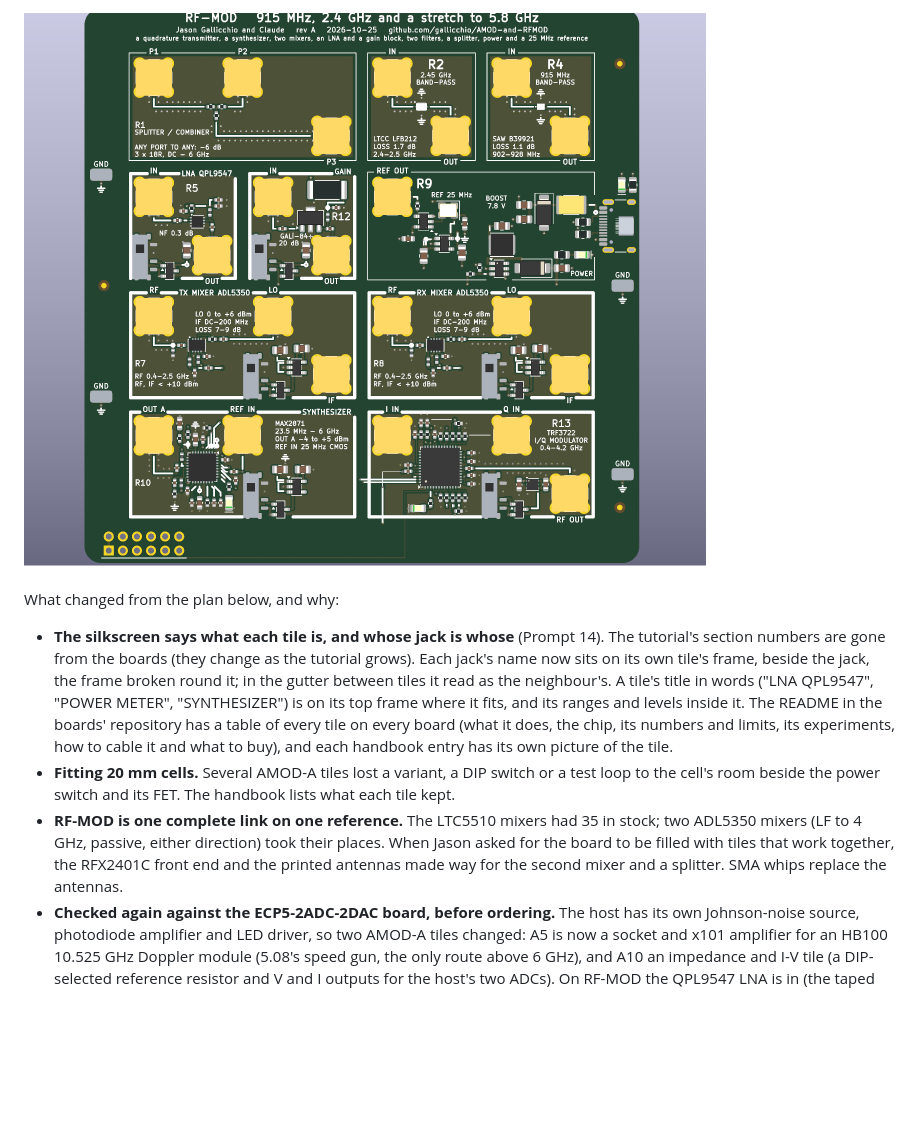
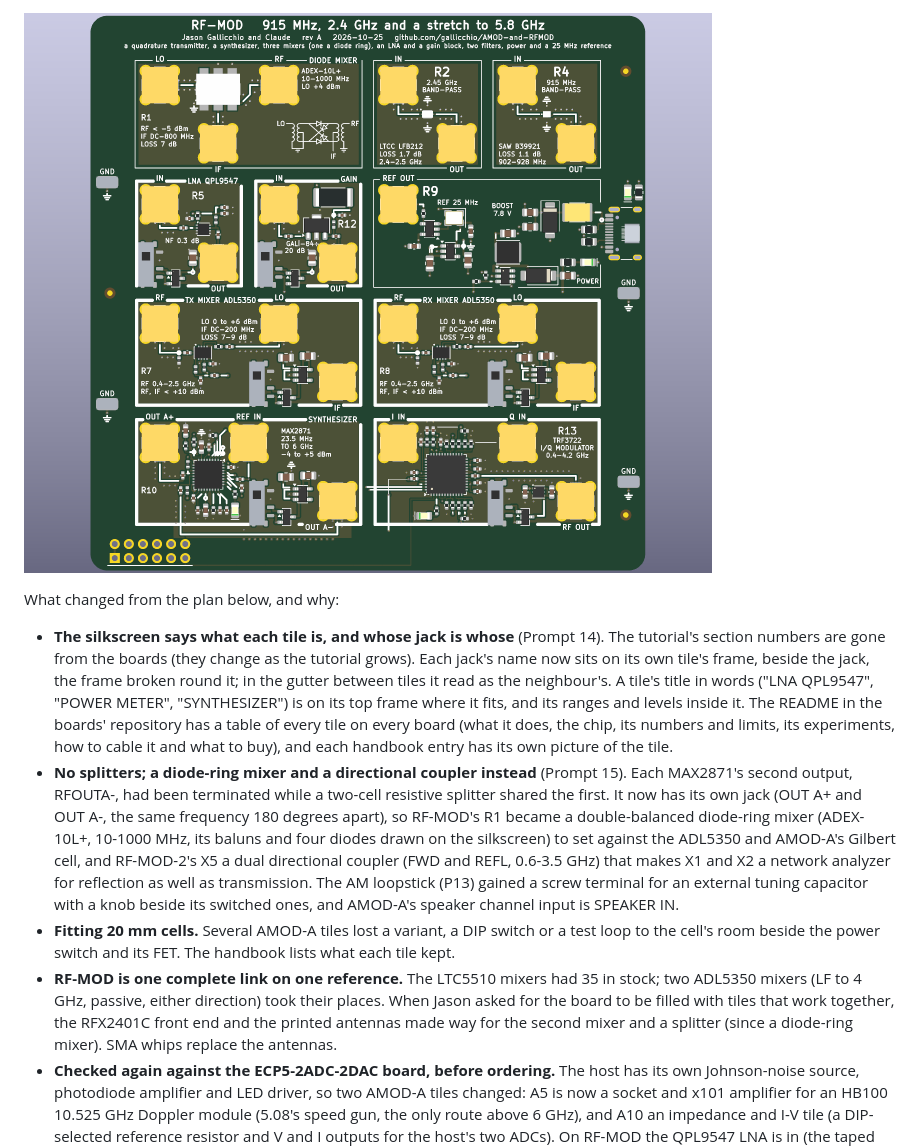
Before and after one commit to gallicchio/icepi-zero-dac-adc, a Markdown page: tutorial/D_coming_soon.md, the part around one of its changes. GitHub-like rendering; pictures changed too: tutorial/img/rf_mod_render.png; blank space fills up the shorter version.

```diff
--- a/tutorial/D_coming_soon.md
+++ b/tutorial/D_coming_soon.md
@@ -182,7 +182,7 @@ the day.  The boards, their generator, the handbooks and the night's record are
 
 ![The active board as built: twelve powered tiles, each with its own slide switch, a USB-C power tile on the right edge and the Pmod plug at the left end of the bottom edge](img/amod_a_render.png)
 
-![The RF board as built: a splitter, two filters, a QPL9547 low-noise amplifier and a gain block, the power and reference tile, two mixers, a synthesizer and a TRF3722 quadrature transmitter, every 50 ohm line a coplanar waveguide with a via fence](img/rf_mod_render.png)
+![The RF board as built: a diode-ring mixer with its diodes drawn on the silkscreen, two filters, a QPL9547 low-noise amplifier and a gain block, the power and reference tile, two ADL5350 mixers, a synthesizer with two outputs and a TRF3722 quadrature transmitter, every 50 ohm line a coplanar waveguide with a via fence](img/rf_mod_render.png)
 
 What changed from the plan below, and why:
 
@@ -193,11 +193,18 @@ What changed from the plan below, and why:
   inside it.  The README in the boards' repository has a table of every tile on every board (what it does, the chip,
   its numbers and limits, its experiments, how to cable it and what to buy), and each handbook entry has its own
   picture of the tile.
+- **No splitters; a diode-ring mixer and a directional coupler instead** (Prompt 15).  Each MAX2871's second output,
+  RFOUTA-, had been terminated while a two-cell resistive splitter shared the first.  It now has its own jack (OUT A+
+  and OUT A-, the same frequency 180 degrees apart), so RF-MOD's R1 became a double-balanced diode-ring mixer
+  (ADEX-10L+, 10-1000 MHz, its baluns and four diodes drawn on the silkscreen) to set against the ADL5350 and AMOD-A's
+  Gilbert cell, and RF-MOD-2's X5 a dual directional coupler (FWD and REFL, 0.6-3.5 GHz) that makes X1 and X2 a
+  network analyzer for reflection as well as transmission.  The AM loopstick (P13) gained a screw terminal for an
+  external tuning capacitor with a knob beside its switched ones, and AMOD-A's speaker channel input is SPEAKER IN.
 - **Fitting 20 mm cells.**  Several AMOD-A tiles lost a variant, a DIP switch or a test loop to the cell's room
   beside the power switch and its FET.  The handbook lists what each tile kept.
 - **RF-MOD is one complete link on one reference.**  The LTC5510 mixers had 35 in stock; two ADL5350 mixers (LF to
   4 GHz, passive, either direction) took their places.  When Jason asked for the board to be filled with tiles that
-  work together, the RFX2401C front end and the printed antennas made way for the second mixer and a splitter.  SMA
+  work together, the RFX2401C front end and the printed antennas made way for the second mixer and a splitter (since a diode-ring mixer).  SMA
   whips replace the antennas.
 - **Checked again against the ECP5-2ADC-2DAC board, before ordering.**  The host has its own Johnson-noise source,
   photodiode amplifier and LED driver, so two AMOD-A tiles changed: A5 is now a socket and x101 amplifier for an
```
Also changed, not shown: other parts of tutorial/D_coming_soon.md (+12 -11 lines), tutorial/img/amod_a_render.png, tutorial/img/amod_p_render.png, tutorial/img/rf_mod_2_render.png.
